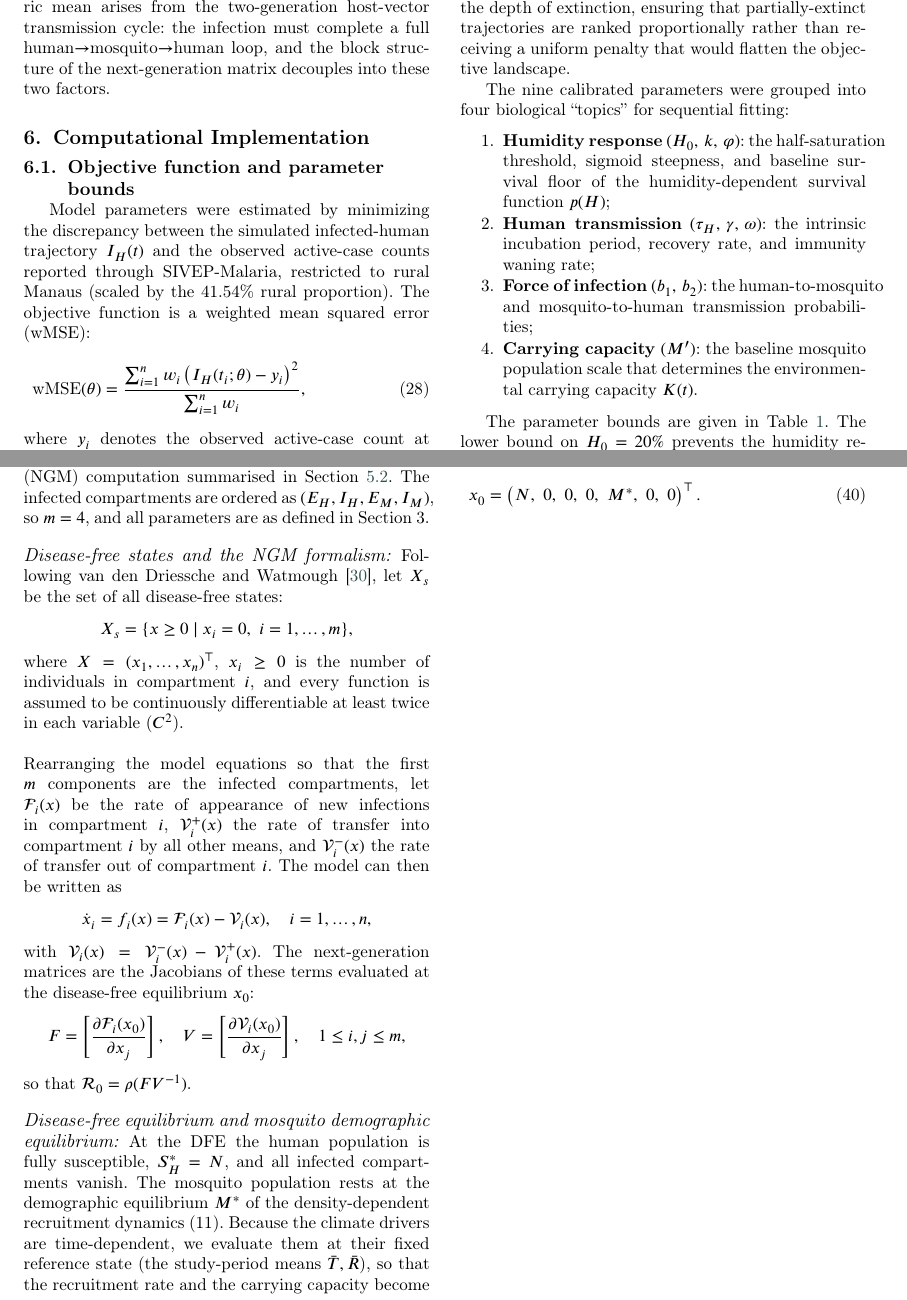
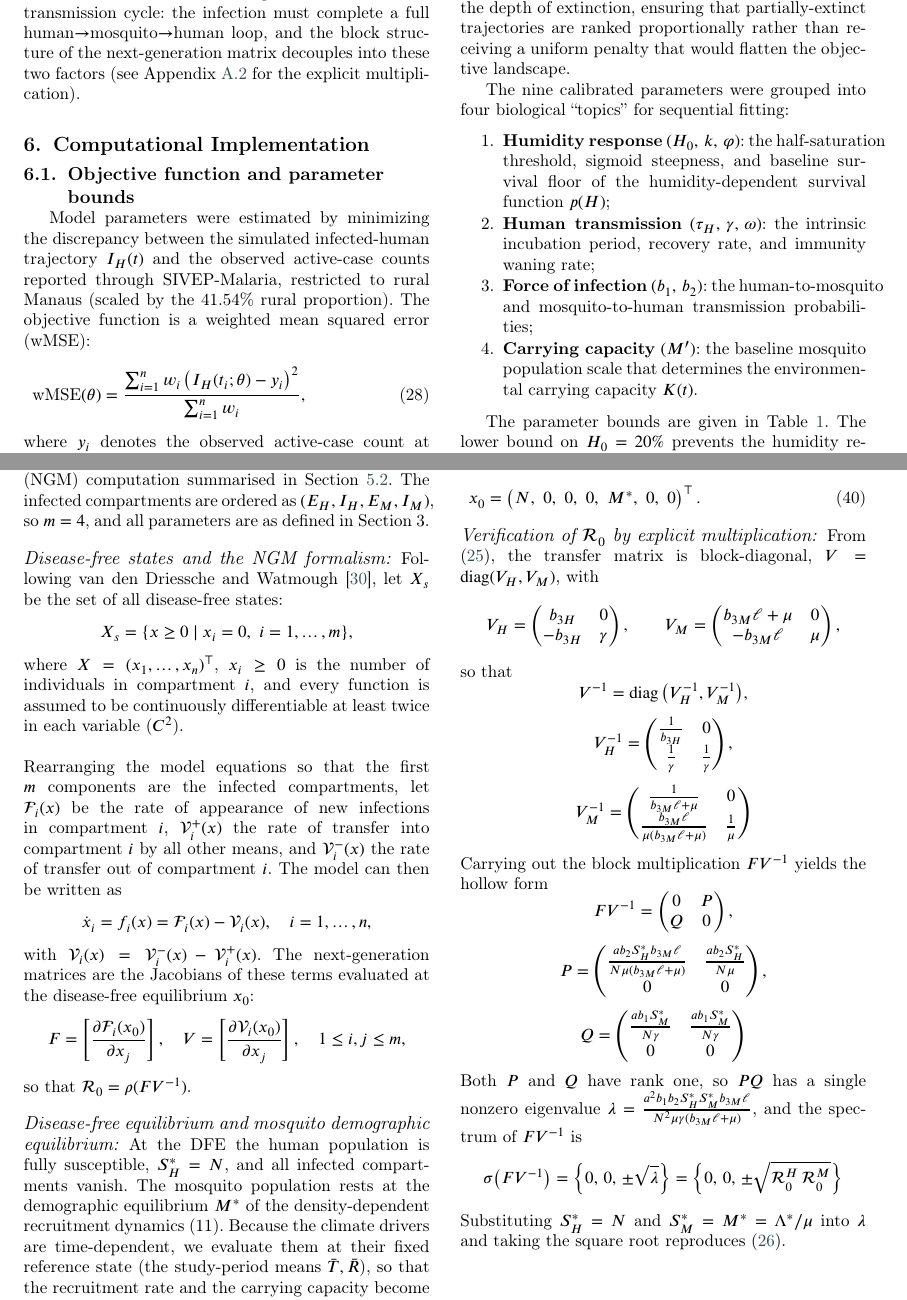
Before and after one commit to RaphaLevy/Study_on_malaria_dynamics_v2, a LaTeX paper (paper/cas-dc-article.tex): two parts of pages 7 and 15 of 16, joined at a grey line, cut so that both start at the same text. Compiled offline with pdfLaTeX; a LaTeX package or settings file that is missing is left out.

Commit message:
Updates Appendix and title of paper

```diff
--- a/paper/cas-dc-article.tex
+++ b/paper/cas-dc-article.tex
@@ -665,7 +665,8 @@ the expected number of mosquitoes that survive the latent period and become
 infectious, generated by a single infectious human (human infectious period $1/\gamma$).
 The geometric mean arises from the two-generation host-vector transmission cycle:
 the infection must complete a full human$\rightarrow$mosquito$\rightarrow$human loop,
-and the block structure of the next-generation matrix decouples into these two factors.
+and the block structure of the next-generation matrix decouples into these two factors (see Appendix~\ref{app:ngm_verify} for the explicit
+multiplication).
 
 %\subsection{Understanding relations}
 %\label{sec:understanding_relations}
@@ -1212,6 +1213,41 @@ Therefore, the disease-free equilibrium will be
 x_0 = \left(N,\ 0,\ 0,\ 0,\ M^*,\ 0,\ 0\right)^\top.
 \end{equation}
 
+\paragraph{Verification of $\mathcal{R}_0$ by explicit multiplication:}
+\label{app:ngm_verify}
+
+From \eqref{eq:ngm}, the transfer matrix is block-diagonal,
+$V=\operatorname{diag}(V_H,V_M)$, with
+$$
+V_H=\begin{pmatrix} b_{3H} & 0 \\ -b_{3H} & \gamma \end{pmatrix}, \qquad
+V_M=\begin{pmatrix} b_{3M}\ell+\mu & 0 \\ -b_{3M}\ell & \mu \end{pmatrix},
+$$
+so that
+$$V^{-1}=\operatorname{diag}\big(V_H^{-1},V_M^{-1}\big),$$
+$$V_H^{-1}=\begin{pmatrix} \frac{1}{b_{3H}} & 0 \\ \frac{1}{\gamma} & \frac{1}{\gamma} \end{pmatrix},$$
+$$V_M^{-1}=\begin{pmatrix} \frac{1}{b_{3M}\ell+\mu} & 0 \\ \frac{b_{3M}\ell}{\mu(b_{3M}\ell+\mu)} & \frac{1}{\mu} \end{pmatrix}$$
+Carrying out the block multiplication $FV^{-1}$ yields the hollow form
+$$FV^{-1}=\begin{pmatrix} 0 & P \\ Q & 0 \end{pmatrix},$$
+$$P=\begin{pmatrix}
+\frac{ab_2 S_H^* b_{3M}\ell}{N\mu(b_{3M}\ell+\mu)} & \frac{ab_2 S_H^*}{N\mu}\\
+0 & 0
+\end{pmatrix},$$
+$$Q=\begin{pmatrix}
+\frac{ab_1 S_M^*}{N\gamma} & \frac{ab_1 S_M^*}{N\gamma}\\
+0 & 0
+\end{pmatrix}
+$$
+Both $P$ and $Q$ have rank one, so $PQ$ has a single nonzero eigenvalue
+$\lambda=\frac{a^2 b_1 b_2 S_H^* S_M^* b_{3M}\ell}{N^2\mu\gamma(b_{3M}\ell+\mu)}$,
+and the spectrum of $FV^{-1}$ is
+$$
+\sigma\big(FV^{-1}\big)=\Big\{0,\,0,\,\pm\sqrt{\lambda}\Big\}
+=\Big\{0,\,0,\,\pm\sqrt{\mathcal{R}_0^H\,\mathcal{R}_0^M}\Big\}
+$$
+Substituting $S_H^*=N$ and $S_M^*=M^*=\Lambda^*/\mu$ into $\lambda$ and taking
+the square root reproduces \eqref{eq:R0}.
+
+
 \clearpage
 
 \subsection{Figures}
```
Also changed, not shown: paper/cas-dc-article.pdf, paper/cas-dc-article.tex (6 more changed lines), 3 other files.
